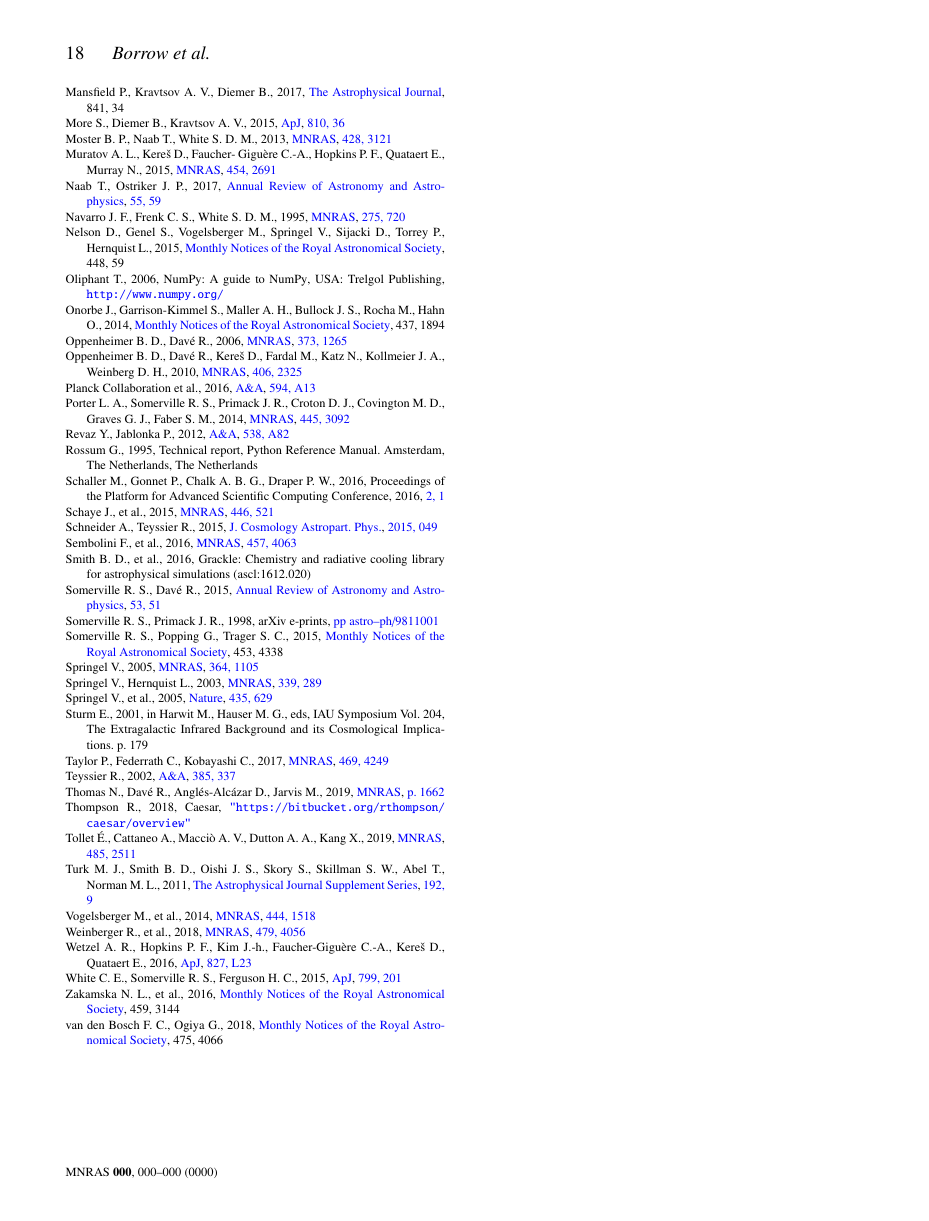
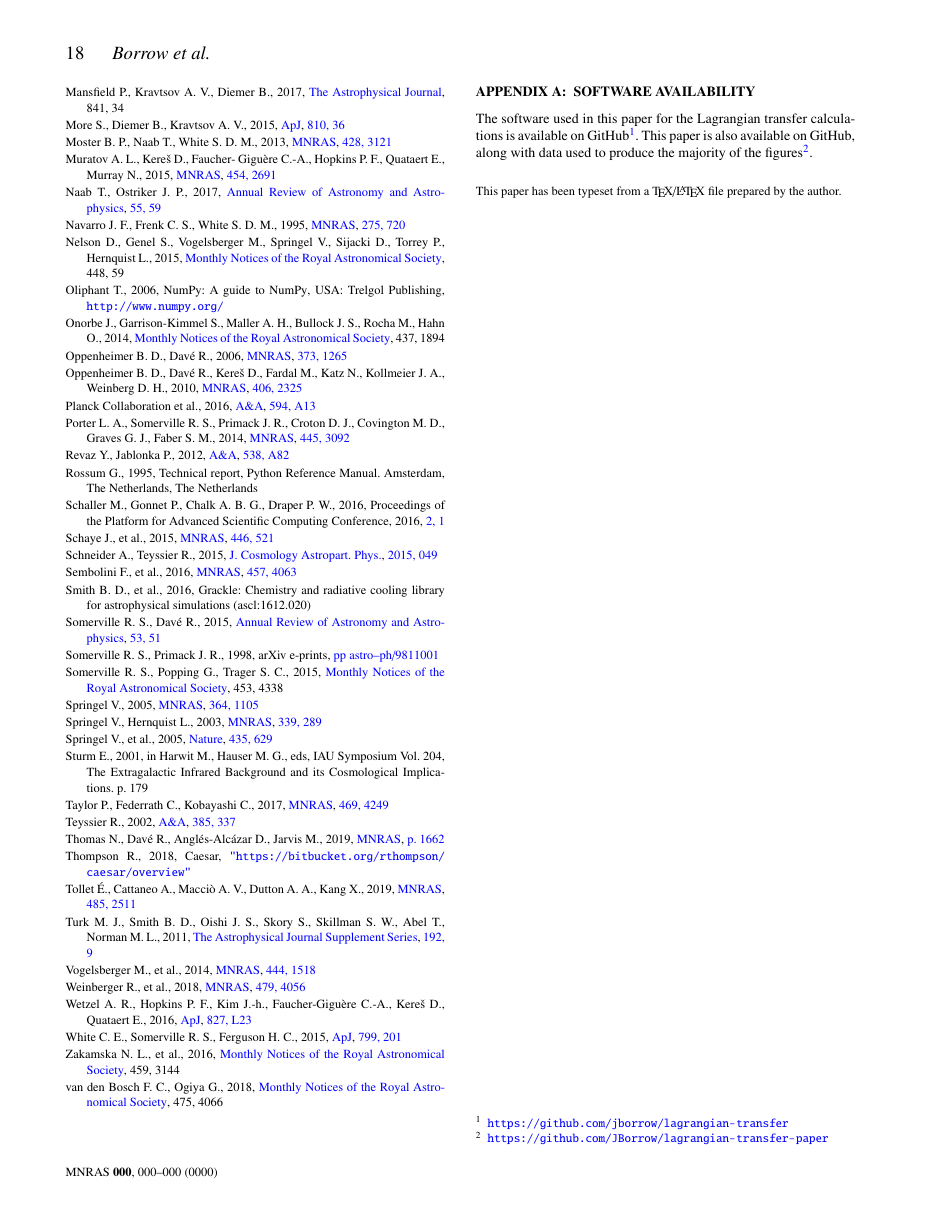
Before and after one commit to JBorrow/lagrangian-transfer-paper, a LaTeX paper (report/report.tex, which reads report/appendix.tex): page 18 of 18. Compiled offline with pdfLaTeX.

Commit message:
Added appendix to provide link to code

```diff
--- /dev/null
+++ b/report/appendix.tex
@@ -0,0 +1,6 @@
+\section{Software Availability}
+
+The software used in this paper for the Lagrangian transfer
+calculations is available on GitHub\footnote{\url{https://github.com/jborrow/lagrangian-transfer}}. This paper is also available on
+GitHub, along with data used to produce the majority of
+the figures\footnote{\url{https://github.com/JBorrow/lagrangian-transfer-paper}}.
```
Also changed, not shown: report/report.tex (+8 -0 lines).
